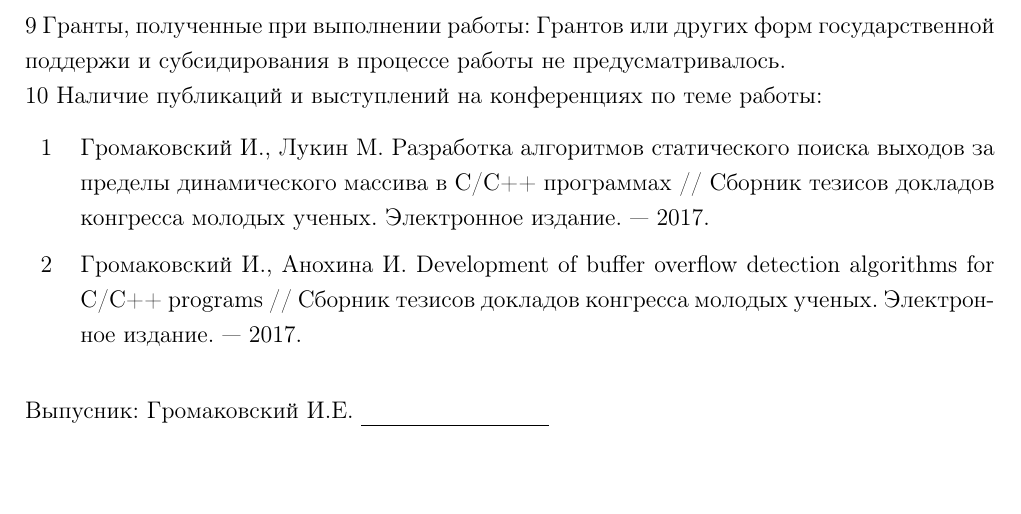
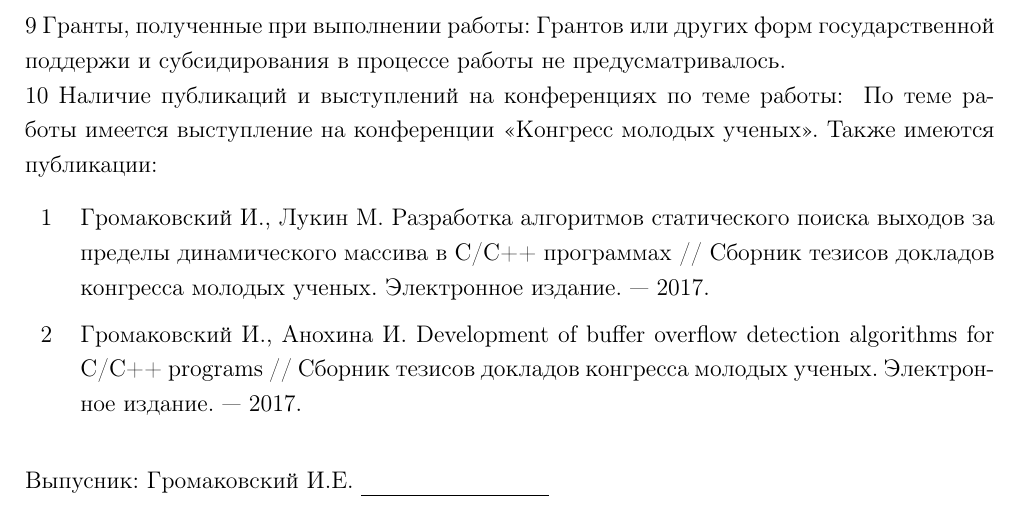
Before and after one commit to gromakovsky/Master-thesis, a LaTeX thesis (Thesis/thesis.tex, which reads Thesis/chapters/meta.tex): part of page 6 of 40, cut so that both start at the same text, the shorter picture padded with empty space. Compiled offline with pdfLaTeX; a LaTeX package or settings file that is missing is left out.

Commit message:
Mention conference in annotation

```diff
--- a/Thesis/chapters/meta.tex
+++ b/Thesis/chapters/meta.tex
@@ -104,6 +104,8 @@
 
 %%% Наличие публикаций и выступлений на конференциях по теме выпускной работы
 \researchpublications{
+  По теме работы имеется выступление на конференции «Конгресс молодых
+  ученых». Также имеются публикации:
   \begin{refsection}
   \nocite{kmu-russian,kmu-english}
   \printannobibliography
```
